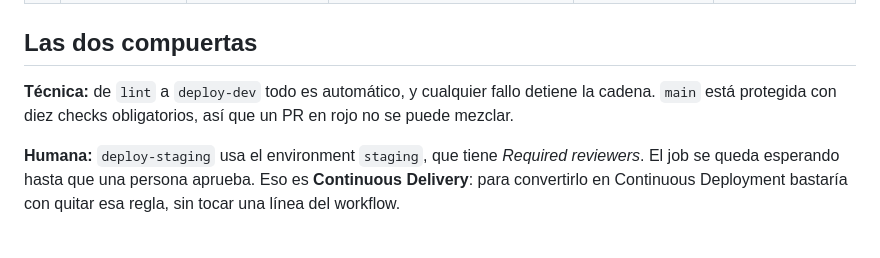
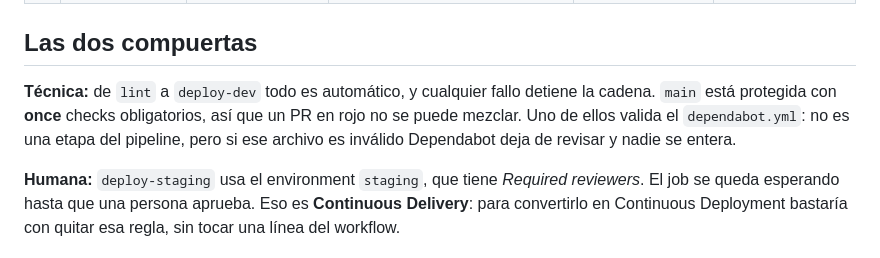
Before and after one commit to Gabrieldla/demo-cicd, a Markdown page: PIPELINE.md, the part around the change. Rendered like a GitHub page.

```diff
--- a/PIPELINE.md
+++ b/PIPELINE.md
@@ -40,7 +40,7 @@ flowchart LR
 
 ## Las dos compuertas
 
-**Técnica:** de `lint` a `deploy-dev` todo es automático, y cualquier fallo detiene la cadena. `main` está protegida con diez checks obligatorios, así que un PR en rojo no se puede mezclar.
+**Técnica:** de `lint` a `deploy-dev` todo es automático, y cualquier fallo detiene la cadena. `main` está protegida con **once** checks obligatorios, así que un PR en rojo no se puede mezclar. Uno de ellos valida el `dependabot.yml`: no es una etapa del pipeline, pero si ese archivo es inválido Dependabot deja de revisar y nadie se entera.
 
 **Humana:** `deploy-staging` usa el environment `staging`, que tiene *Required reviewers*. El job se queda esperando hasta que una persona aprueba. Eso es **Continuous Delivery**: para convertirlo en Continuous Deployment bastaría con quitar esa regla, sin tocar una línea del workflow.
 
```
Also changed, not shown: BITACORA.md (+1 -1 lines), README.md (+1 -1 lines).
